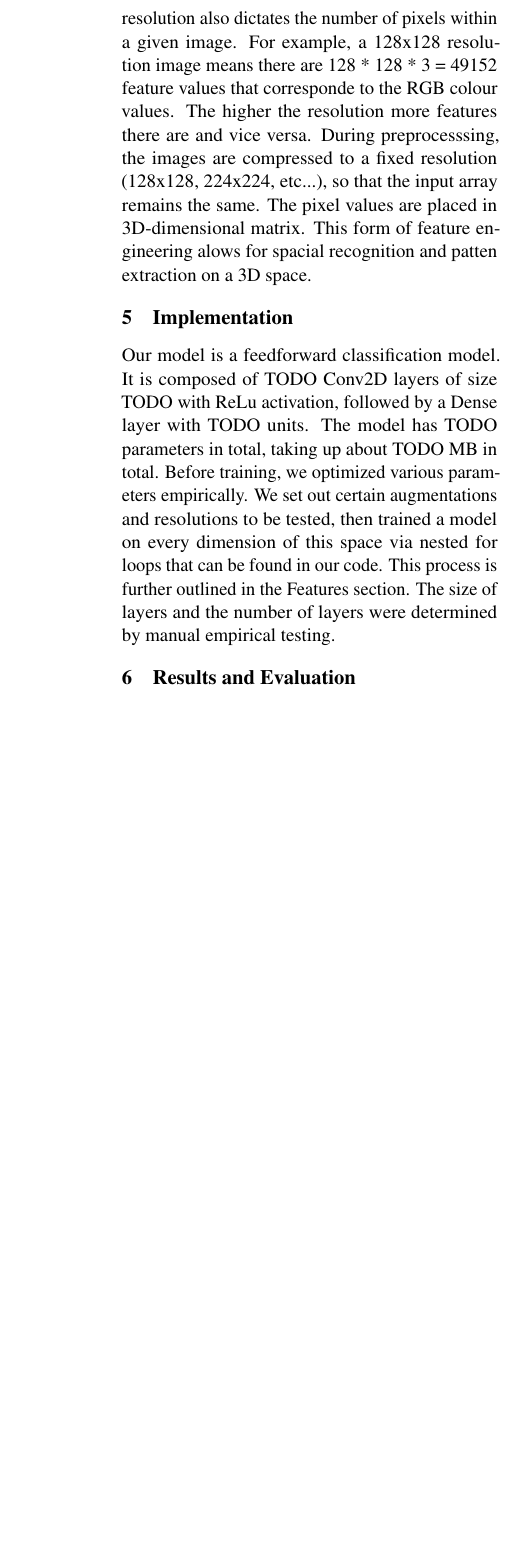
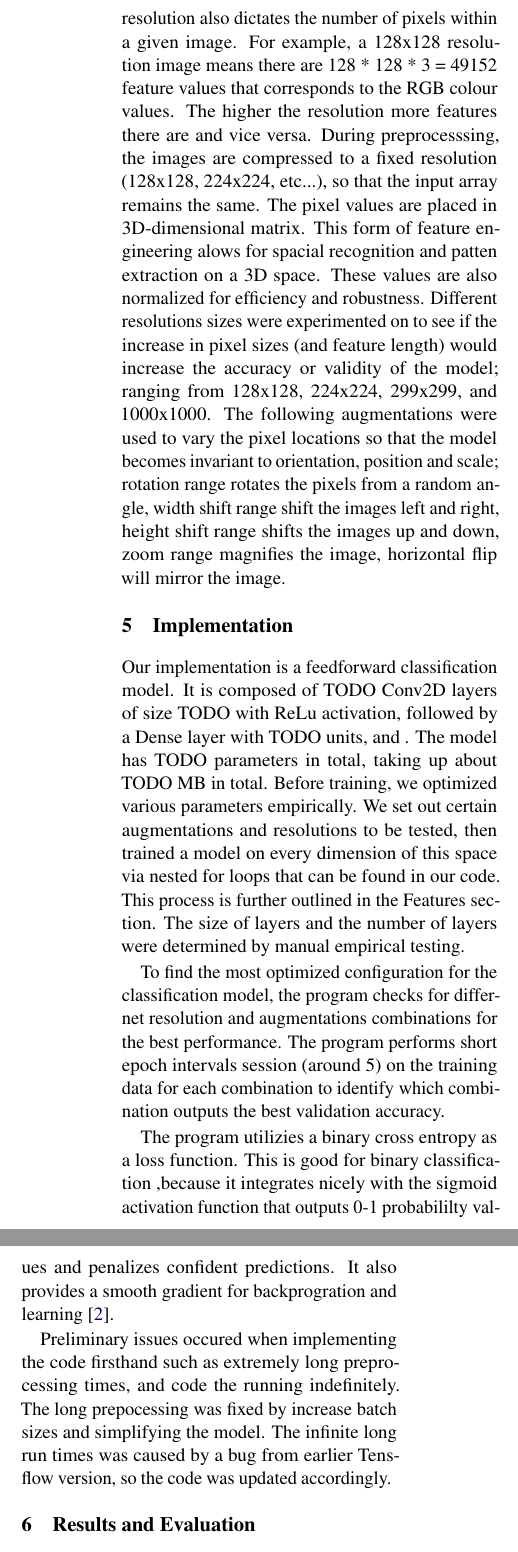
Before and after one commit to tasnint/wildfire-detection-4AL3-project, a LaTeX document (project_progress_report/main.tex, which reads project_progress_report/4_Features.tex, project_progress_report/5_Implementations.tex): part of one column of page 2 of 3 before the commit and two parts of the columns of page 2 of 3 after it, the two joined at a grey line, cut so that both start at the same text, the shorter picture padded with empty space. Compiled offline with pdfLaTeX.

Commit message:
added more parts to section 4 and 5

```diff
--- a/project_progress_report/4_Features.tex
+++ b/project_progress_report/4_Features.tex
@@ -1,8 +1,15 @@
 The feature set for our model comprises of the pixel values from the images themselves.
 The images are mainly RGB type images meaning they compose of three colour channels red, green, and blue.
 The resolution also dictates the number of pixels within a given image.
-For example, a 128x128 resolution image means there are 128 * 128 * 3 = 49152 feature values that corresponde to
+For example, a 128x128 resolution image means there are 128 * 128 * 3 = 49152 feature values that corresponds to
 the RGB colour values. The higher the resolution more features there are and vice versa.
 During preprocesssing, the images are compressed to a fixed resolution (128x128, 224x224, etc...),
  so that the input array remains the same. The pixel values are placed in 3D-dimensional matrix.
 This form of feature engineering alows for spacial recognition and patten extraction on a 3D space.
+These values are also normalized for efficiency and robustness.
+Different resolutions sizes were experimented on to see if the increase in pixel sizes (and feature length)
+would increase the accuracy or validity of the model; ranging from 128x128, 224x224, 299x299, and 1000x1000.
+The following augmentations were used to vary the pixel locations so that the model becomes invariant to orientation,
+position and scale; rotation range rotates the pixels from a random angle,
+width shift range shift the images left and right, height shift range shifts the images up and down,
+zoom range magnifies the image, horizontal flip will mirror the image.
--- a/project_progress_report/5_Implementations.tex
+++ b/project_progress_report/5_Implementations.tex
@@ -1,2 +1,19 @@
-Our model is a feedforward classification model. It is composed of TODO Conv2D layers of size TODO with ReLu activation, followed by a Dense layer with TODO units. The model has TODO parameters in total, taking up about TODO MB in total.
-Before training, we optimized various parameters empirically. We set out certain augmentations and resolutions to be tested, then trained a model on every dimension of this space via nested for loops that can be found in our code. This process is further outlined in the Features section. The size of layers and the number of layers were determined by manual empirical testing.
+Our implementation is a feedforward classification model.
+It is composed of TODO Conv2D layers of size TODO with ReLu activation, followed by a Dense layer with TODO units, and .
+The model has TODO parameters in total, taking up about TODO MB in total.
+Before training, we optimized various parameters empirically.
+We set out certain augmentations and resolutions to be tested,
+then trained a model on every dimension of this space via nested for loops that can be found in our code.
+This process is further outlined in the Features section.
+The size of layers and the number of layers were determined by manual empirical testing.
+
+To find the most optimized configuration for the classification model, the program checks for differnet resolution and augmentations combinations for the best performance.
+The program performs short epoch intervals session (around 5) on the training data for each combination to identify which combination outputs the best validation accuracy.
+
+The program utilizies a binary cross entropy as a loss function. This is good for binary classification
+,because it integrates nicely with the sigmoid activation function that outputs 0-1 probabililty values and
+penalizes confident predictions. It also provides a smooth gradient for backprogration and learning \cite{ref14_Arize2023BinaryCrossEntropy}.
+
+Preliminary issues occured when implementing the code firsthand such as extremely long preprocessing times, and code the running indefinitely.
+The long prepocessing was fixed by increase batch sizes and simplifying the model. The infinite long run times was caused by a bug from earlier Tensflow version,
+so the code was updated accordingly.
```
Also changed, not shown: project_progress_report/custom.bib (+10 -0 lines), project_progress_report/main.pdf.
